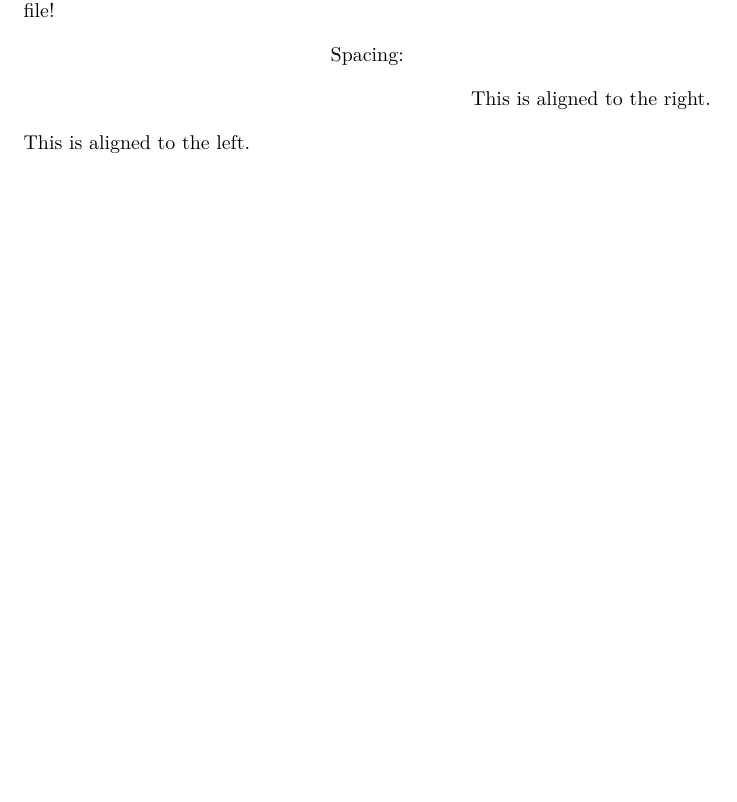
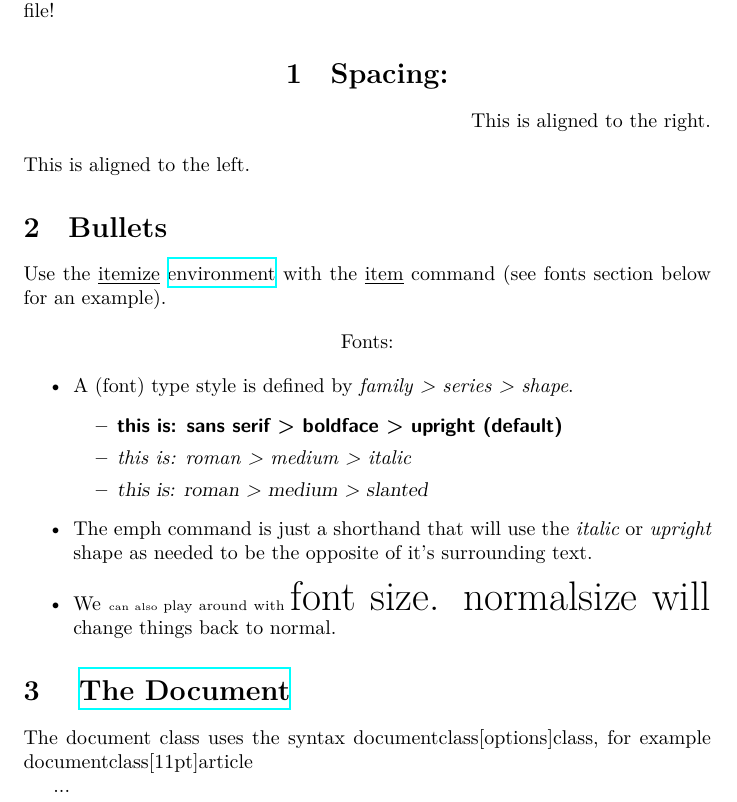
Before and after one commit to dangbert/playground, a LaTeX problem sheet (latex/example.tex): part of the page, cut so that both start at the same text, the shorter picture padded with empty space. The pictures show the PDF file latex/example.pdf that the author committed with the source.

Commit message:
Add bullets.

```diff
--- a/latex/example.tex
+++ b/latex/example.tex
@@ -34,3 +36,6 @@ testing other languages: aquí, γεια σας (this doesn't work directly, at
   This is aligned to the left.
 \end{flushleft}
 
+
+\section{Bullets}
+Use the \underline{itemize} \href{https://www.overleaf.com/learn/latex/Environments}{environment} with the \underline{item} command (see fonts section below for an example).
@@ -36,0 +50,9 @@ testing other languages: aquí, γεια σας (this doesn't work directly, at
+  \item A (font) type style is defined by \emph{family > series > shape}.
+  \begin{itemize}
+    \item \textsf{\textbf{this is: sans serif > boldface > upright (default)}}
+    \item \textrm{\textmd{\textit{this is: roman > medium > italic}}}
+    \item \textrm{\textmd{\textsl{this is: roman > medium > slanted}}}
+  \end{itemize}
+
+  \item The emph command is just a shorthand that will use the \emph{italic} or \emph{upright} shape as needed to be the opposite of it's surrounding text.
+  \item We \tiny{can} also \scriptsize{play around} with \huge{font size}.  normalsize will \normalsize{} change things back to normal.
@@ -37 +65,7 @@ testing other languages: aquí, γεια σας (this doesn't work directly, at
+The document class uses the syntax documentclass[options]{class}, for example documentclass[11pt]{article}
+
+...
+
+
+
 \end{document}
```
Also changed, not shown: latex/example.pdf, latex/example.tex (18 more changed lines).
